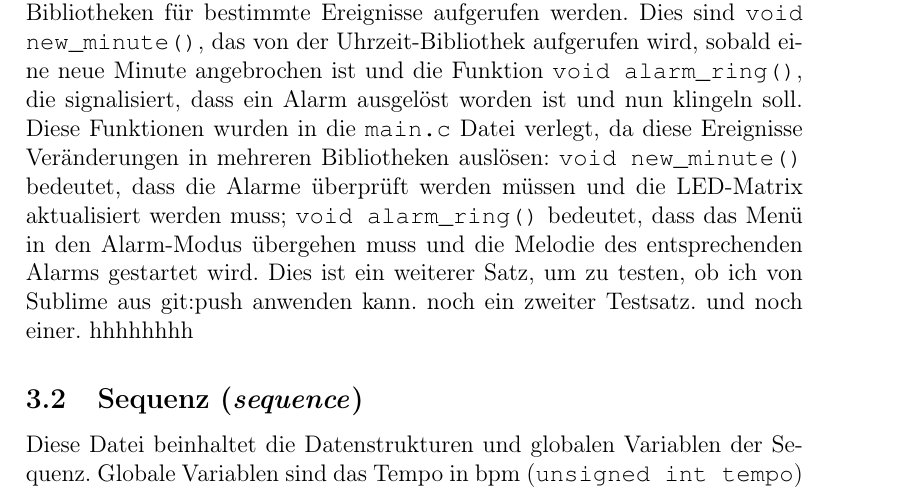
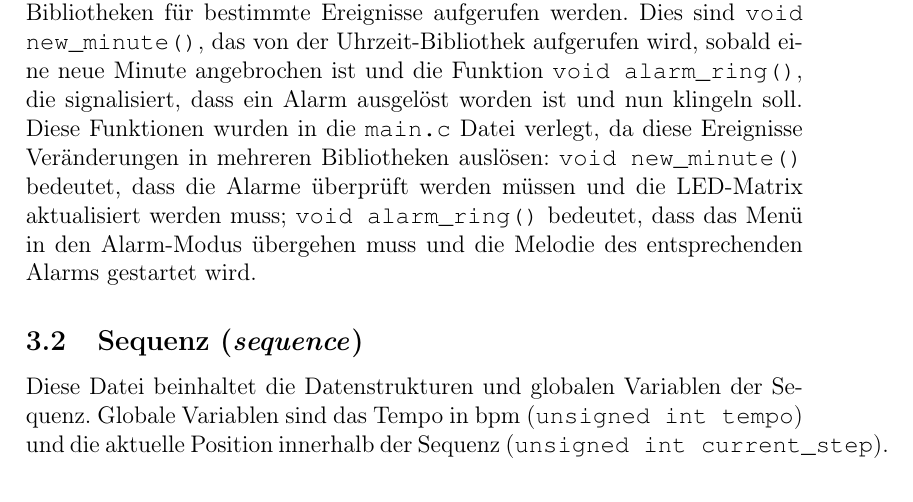
Before and after one commit to kaisernero/Sequenzer, a LaTeX document (Dokumentation/dokumentation.tex, which reads Dokumentation/main.tex): part of page 4 of 9, cut so that both start at the same text. Compiled offline with pdfLaTeX.

Commit message:
Testsätze entfernt

```diff
--- a/Dokumentation/main.tex
+++ b/Dokumentation/main.tex
@@ -5,5 +5,3 @@ Die \source{main.c}-Datei ist der Einstiegspunkt des Programms und enthält die
 
 Es werden außer den ISRs noch ähnliche Funktionen definiert, die durch Bibliotheken für bestimmte Ereignisse aufgerufen werden. Dies sind \source{void new\_minute()}, das von der Uhrzeit-Bibliothek aufgerufen wird, sobald eine neue Minute angebrochen ist und die Funktion \source{void alarm\_ring()}, die signalisiert, dass ein Alarm ausgelöst worden ist und nun klingeln soll. Diese Funktionen wurden in die \source{main.c} Datei verlegt, da diese Ereignisse Veränderungen in mehreren Bibliotheken auslösen: \source{void new\_minute()} bedeutet, dass die Alarme überprüft werden müssen und die LED-Matrix aktualisiert werden muss;
 \source{void alarm\_ring()} bedeutet, dass das Menü in den Alarm-Modus übergehen muss und die Melodie des entsprechenden Alarms gestartet wird.
-Dies ist ein weiterer Satz, um zu testen, ob ich von Sublime aus git:push anwenden kann.
-noch ein zweiter Testsatz. und noch einer. hhhhhhhh
```
